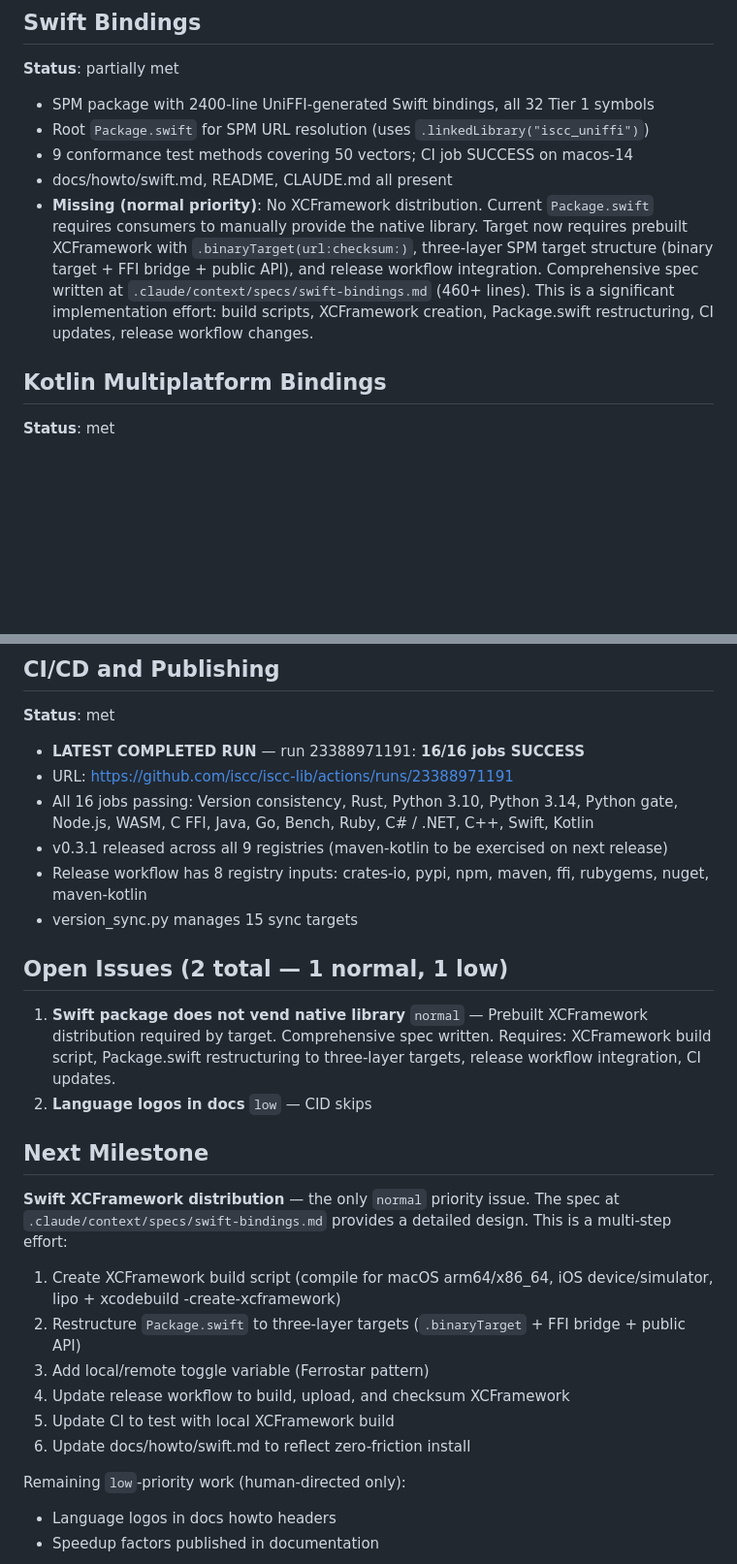
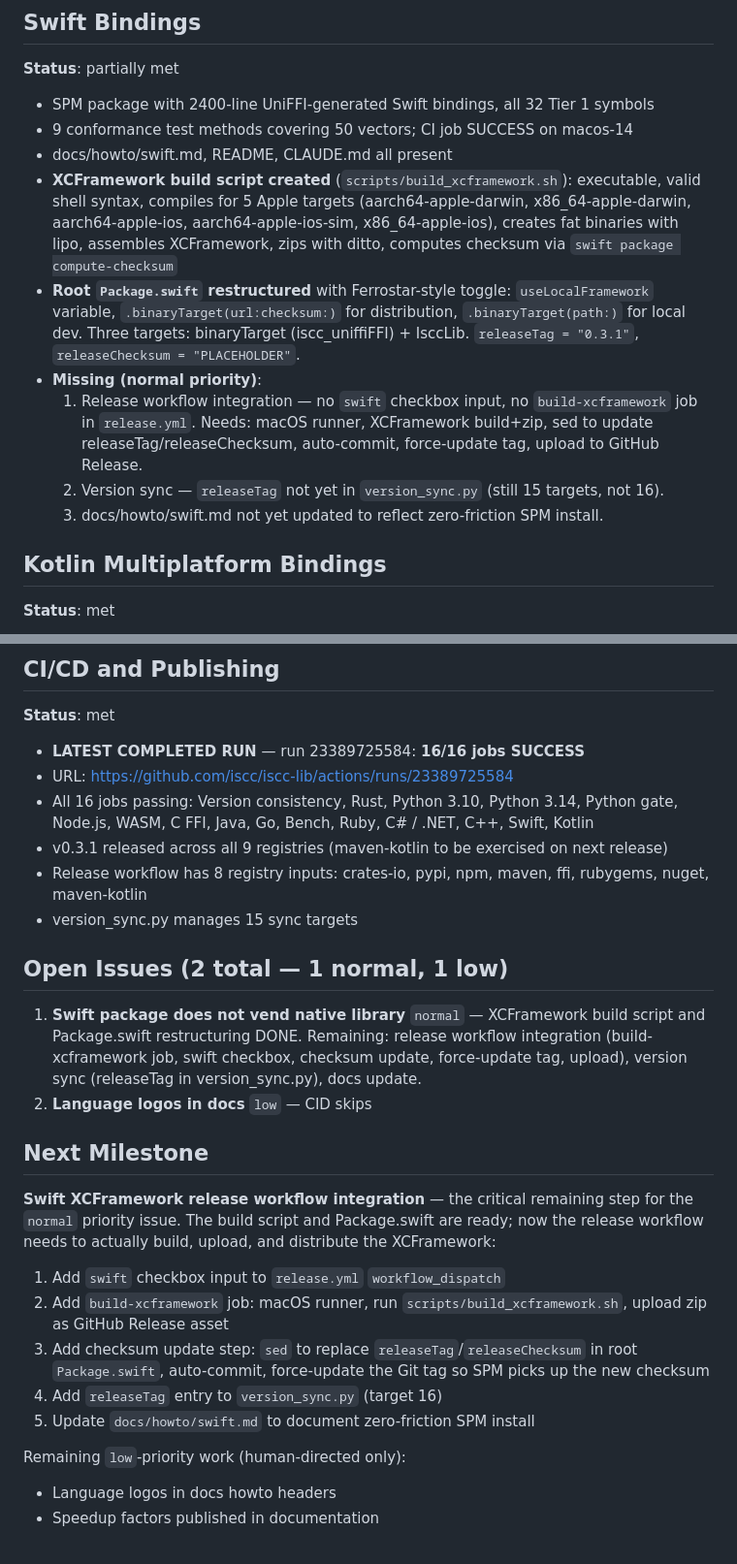
Before and after one commit to iscc/iscc-lib, a Markdown page: .claude/context/state.md, 2 parts joined by grey strips. Shown at 97% size. Drawn GitHub-style; blank space fills up the shorter version.

Commit message:
cid(update-state): XCFramework build script + Package.swift done, release workflow next

```diff
--- a/.claude/context/state.md
+++ b/.claude/context/state.md
@@ -100,16 +100,22 @@ updated to require prebuilt XCFramework for zero-friction SPM install.
 **Status**: partially met
 
 - SPM package with 2400-line UniFFI-generated Swift bindings, all 32 Tier 1 symbols
-- Root `Package.swift` for SPM URL resolution (uses `.linkedLibrary("iscc_uniffi")`)
 - 9 conformance test methods covering 50 vectors; CI job SUCCESS on macos-14
 - docs/howto/swift.md, README, CLAUDE.md all present
-- **Missing (normal priority)**: No XCFramework distribution. Current `Package.swift` requires
-    consumers to manually provide the native library. Target now requires prebuilt XCFramework with
-    `.binaryTarget(url:checksum:)`, three-layer SPM target structure (binary target + FFI bridge +
-    public API), and release workflow integration. Comprehensive spec written at
-    `.claude/context/specs/swift-bindings.md` (460+ lines). This is a significant implementation
-    effort: build scripts, XCFramework creation, Package.swift restructuring, CI updates, release
-    workflow changes.
+- **XCFramework build script created** (`scripts/build_xcframework.sh`): executable, valid shell
+    syntax, compiles for 5 Apple targets (aarch64-apple-darwin, x86_64-apple-darwin,
+    aarch64-apple-ios, aarch64-apple-ios-sim, x86_64-apple-ios), creates fat binaries with lipo,
+    assembles XCFramework, zips with ditto, computes checksum via `swift package compute-checksum`
+- **Root `Package.swift` restructured** with Ferrostar-style toggle: `useLocalFramework` variable,
+    `.binaryTarget(url:checksum:)` for distribution, `.binaryTarget(path:)` for local dev. Three
+    targets: binaryTarget (iscc_uniffiFFI) + IsccLib. `releaseTag = "0.3.1"`,
+    `releaseChecksum = "PLACEHOLDER"`.
+- **Missing (normal priority)**:
+    1. Release workflow integration — no `swift` checkbox input, no `build-xcframework` job in
+        `release.yml`. Needs: macOS runner, XCFramework build+zip, sed to update
+        releaseTag/releaseChecksum, auto-commit, force-update tag, upload to GitHub Release.
+    2. Version sync — `releaseTag` not yet in `version_sync.py` (still 15 targets, not 16).
+    3. docs/howto/swift.md not yet updated to reflect zero-friction SPM install.
 
 ## Kotlin Multiplatform Bindings
 
@@ -166,8 +172,8 @@ updated to require prebuilt XCFramework for zero-friction SPM install.
 
 **Status**: met
 
-- **LATEST COMPLETED RUN** — run 23388971191: **16/16 jobs SUCCESS**
-- URL: https://github.com/iscc/iscc-lib/actions/runs/23388971191
+- **LATEST COMPLETED RUN** — run 23389725584: **16/16 jobs SUCCESS**
+- URL: https://github.com/iscc/iscc-lib/actions/runs/23389725584
 - All 16 jobs passing: Version consistency, Rust, Python 3.10, Python 3.14, Python gate, Node.js,
     WASM, C FFI, Java, Go, Bench, Ruby, C# / .NET, C++, Swift, Kotlin
 - v0.3.1 released across all 9 registries (maven-kotlin to be exercised on next release)
@@ -177,23 +183,25 @@ updated to require prebuilt XCFramework for zero-friction SPM install.
 
 ## Open Issues (2 total — 1 normal, 1 low)
 
-1. **Swift package does not vend native library** `normal` — Prebuilt XCFramework distribution
-    required by target. Comprehensive spec written. Requires: XCFramework build script,
-    Package.swift restructuring to three-layer targets, release workflow integration, CI updates.
+1. **Swift package does not vend native library** `normal` — XCFramework build script and
+    Package.swift restructuring DONE. Remaining: release workflow integration (build-xcframework
+    job, swift checkbox, checksum update, force-update tag, upload), version sync (releaseTag in
+    version_sync.py), docs update.
 2. **Language logos in docs** `low` — CID skips
 
 ## Next Milestone
 
-**Swift XCFramework distribution** — the only `normal` priority issue. The spec at
-`.claude/context/specs/swift-bindings.md` provides a detailed design. This is a multi-step effort:
+**Swift XCFramework release workflow integration** — the critical remaining step for the `normal`
+priority issue. The build script and Package.swift are ready; now the release workflow needs to
+actually build, upload, and distribute the XCFramework:
 
-1. Create XCFramework build script (compile for macOS arm64/x86_64, iOS device/simulator, lipo +
-    xcodebuild -create-xcframework)
-2. Restructure `Package.swift` to three-layer targets (`.binaryTarget` + FFI bridge + public API)
-3. Add local/remote toggle variable (Ferrostar pattern)
-4. Update release workflow to build, upload, and checksum XCFramework
-5. Update CI to test with local XCFramework build
-6. Update docs/howto/swift.md to reflect zero-friction install
+1. Add `swift` checkbox input to `release.yml` `workflow_dispatch`
+2. Add `build-xcframework` job: macOS runner, run `scripts/build_xcframework.sh`, upload zip as
+    GitHub Release asset
+3. Add checksum update step: `sed` to replace `releaseTag`/`releaseChecksum` in root
+    `Package.swift`, auto-commit, force-update the Git tag so SPM picks up the new checksum
+4. Add `releaseTag` entry to `version_sync.py` (target 16)
+5. Update `docs/howto/swift.md` to document zero-friction SPM install
 
 Remaining `low`-priority work (human-directed only):
 
```
Also changed, not shown: other parts of .claude/context/state.md (+6 -6 lines), 1 other file.
